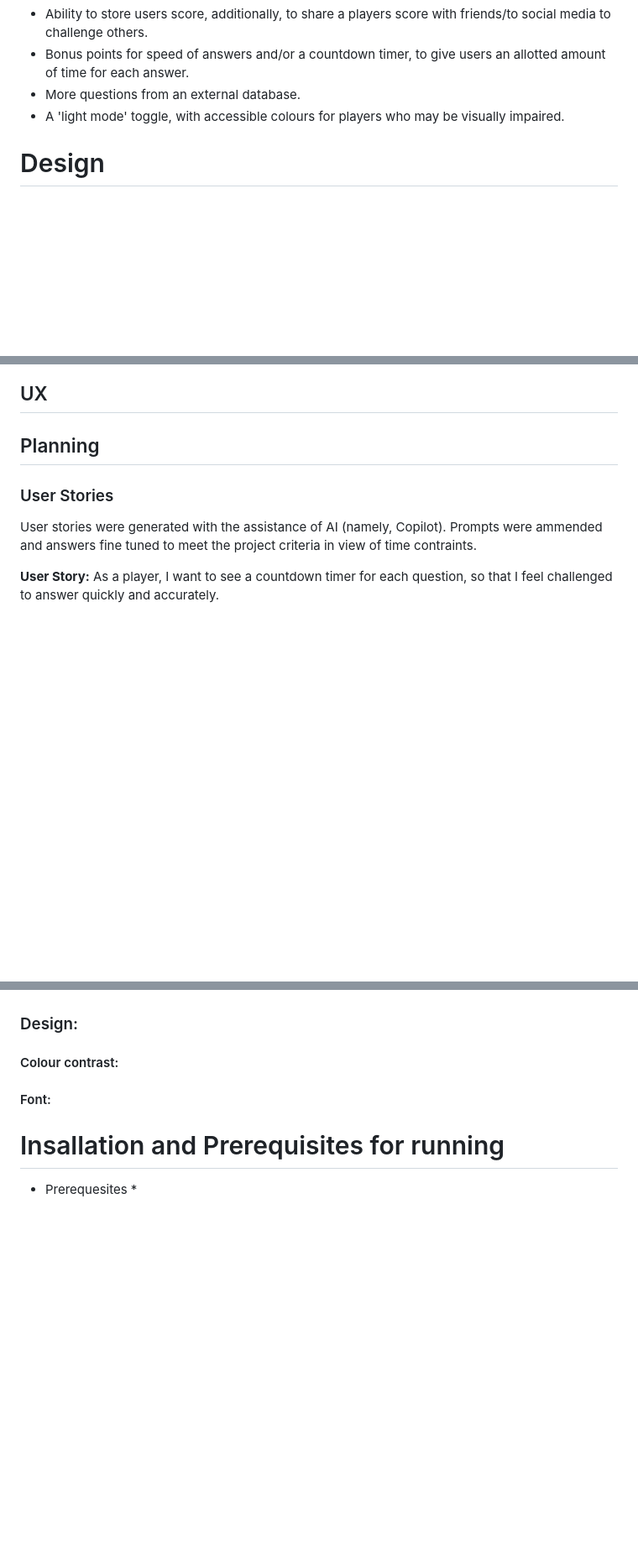
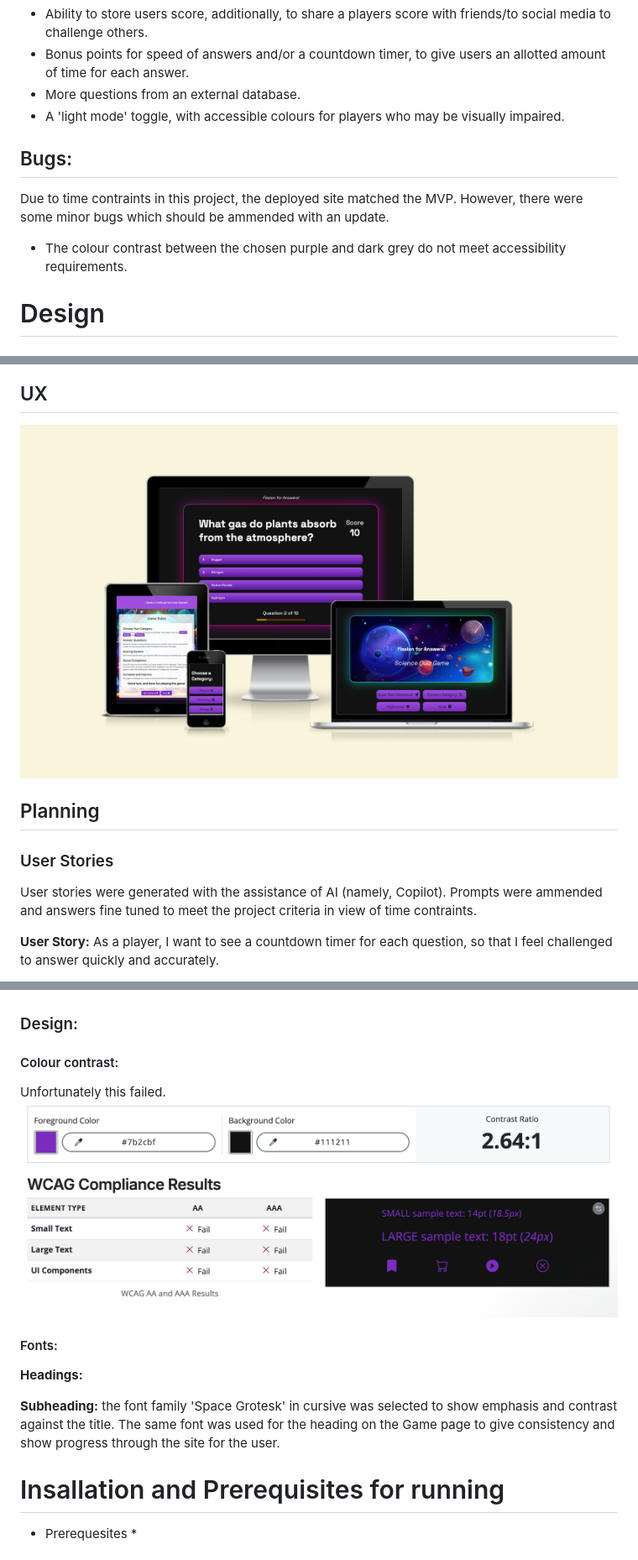
Before and after one commit to rowan01g/Fission-for-Answers, a Markdown page: README.md, 3 parts joined by grey strips. Shown: that part at 84% size. GitHub-like rendering; pictures changed too: assets/images/readme/contrast.png (added), assets/images/readme/other-ux.png (added); blank space fills up the shorter version.

```diff
--- a/README.md
+++ b/README.md
@@ -78,6 +80,10 @@ And here are the specifics
 - More questions from an external database.
 - A 'light mode' toggle, with accessible colours for players who may be visually impaired.
 
+## Bugs:
+Due to time contraints in this project, the deployed site matched the MVP. However, there were some minor bugs which should be ammended with an update.
+- The colour contrast between the chosen purple and dark grey do not meet accessibility requirements.
+
 # Design
 
 
@@ -91,6 +97,9 @@ The following colours were used to create a changing gradient glow effect on the
 
 
 ## UX
+
+![Deployed Site on Devices](/assets/images/readme/other-ux.png)
+
 
 ## Planning
 
@@ -337,9 +346,15 @@ W3C: Passed ![index CSS validation](/assets/images/readme/css-validation.png)
 ### Design:
 
 #### Colour contrast:
+Unfortunately this failed.
+![contrast result](/assets/images/readme/contrast.png)
 
-#### Font:
+#### Fonts:
 
+**Headings:**
+
+
+**Subheading:** the font family 'Space Grotesk' in cursive was selected to show emphasis and contrast against the title. The same font was used for the heading on the Game page to give consistency and show progress through the site for the user.
 
 # Insallation and Prerequisites for running
 
```
Also changed, not shown: other parts of README.md (+2 -0 lines), 1 other file.
